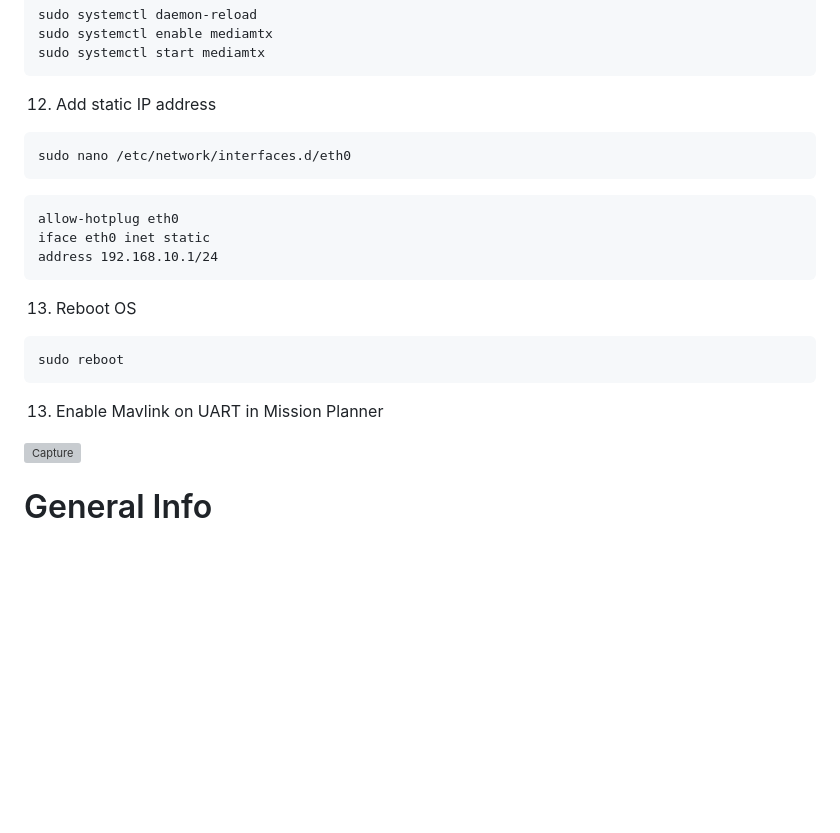
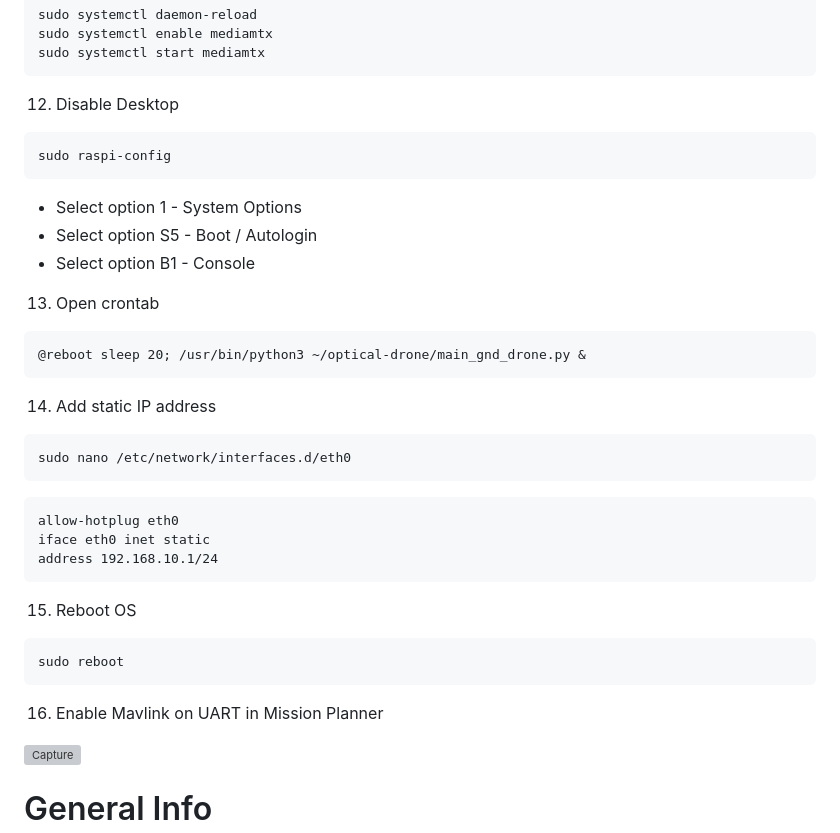
Before and after one commit to EugeneTsymbaliuk/optical-drone, a Markdown page: README.md, the part around the change. GitHub-like rendering; blank space fills up the shorter version; grey boxes are pictures that could not be loaded.

````diff
--- a/README.md
+++ b/README.md
@@ -275,7 +275,18 @@ sudo systemctl daemon-reload
 sudo systemctl enable mediamtx
 sudo systemctl start mediamtx
 ```
-12. Add static IP address
+12. Disable Desktop
+```
+sudo raspi-config
+```
+- Select option 1 - System Options
+- Select option S5 - Boot / Autologin
+- Select option B1 - Console
+13. Open crontab
+```
+@reboot sleep 20; /usr/bin/python3 ~/optical-drone/main_gnd_drone.py &
+```
+14. Add static IP address
 ```
 sudo nano /etc/network/interfaces.d/eth0
 ```
@@ -284,11 +295,11 @@ allow-hotplug eth0
 iface eth0 inet static
 address 192.168.10.1/24
 ```
-13. Reboot OS
+15. Reboot OS
 ```
 sudo reboot
 ```
-13. Enable Mavlink on UART in Mission Planner
+16. Enable Mavlink on UART in Mission Planner
 
 <img width="581" height="549" alt="Capture" src="https://github.com/user-attachments/assets/b70c132b-7cc5-492d-812b-ec54bfdb6248" />
 
````
